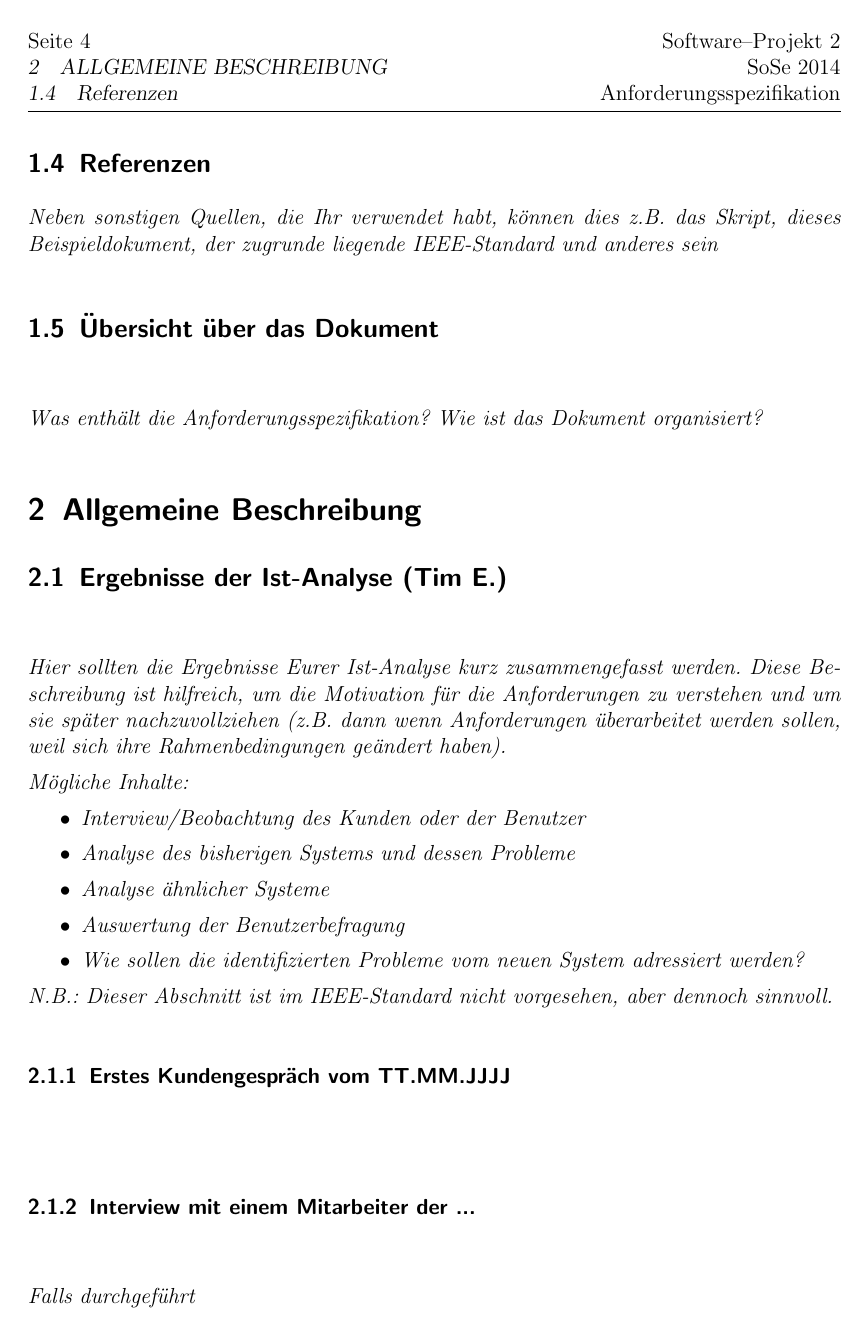
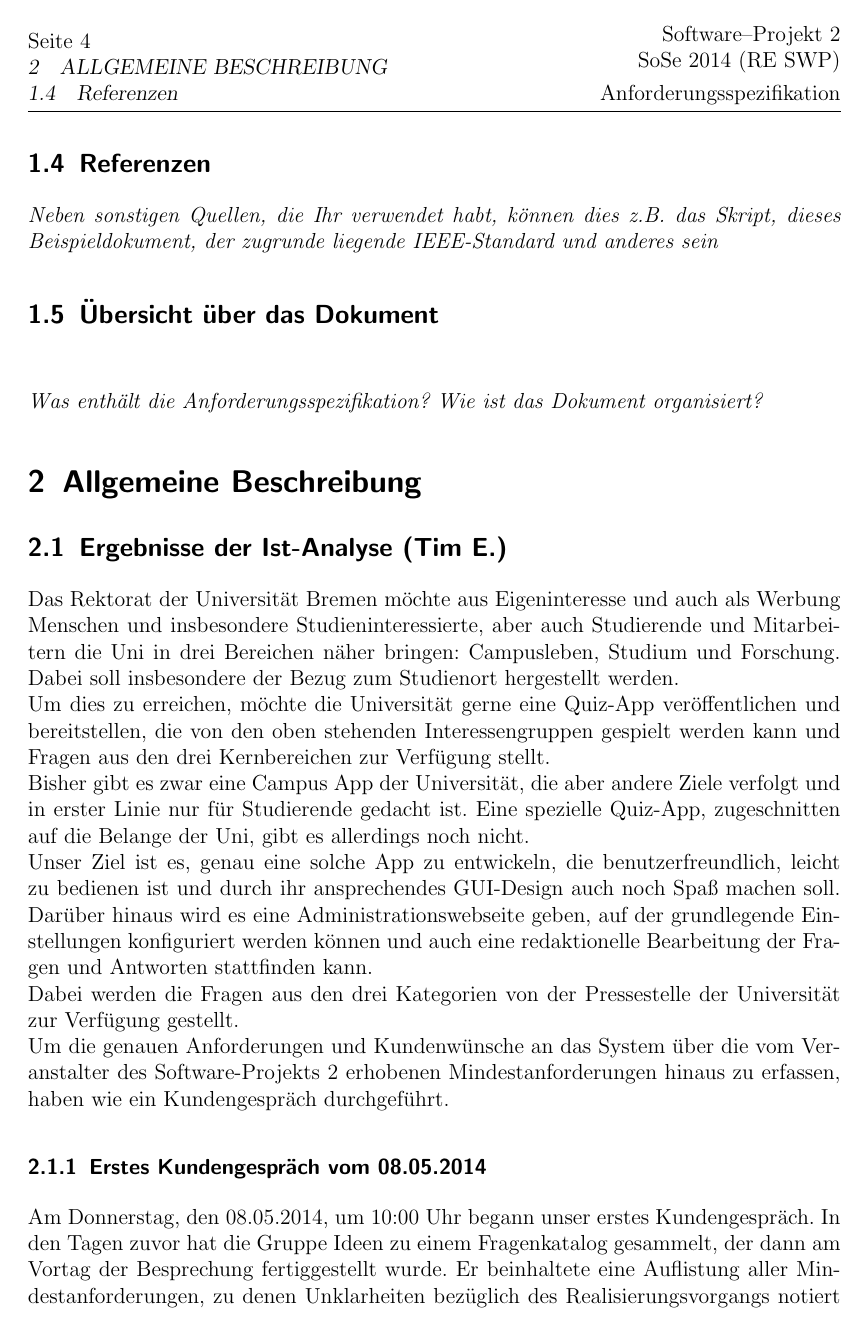
Before and after one commit to timeathotmail/Schibboleth, a LaTeX document (Abgaben/2-Anforderungsspezifikation/Anforderungsspezifikation-SCHIBBOLETH.tex): page 4 of 23 before the commit and page 4 of 24 after it. Compiled offline with pdfLaTeX.

Commit message:
ist-Analyse

```diff
--- a/Abgaben/2-Anforderungsspezifikation/Anforderungsspezifikation-SCHIBBOLETH.tex
+++ b/Abgaben/2-Anforderungsspezifikation/Anforderungsspezifikation-SCHIBBOLETH.tex
@@ -40,7 +40,7 @@
 
 \newcommand{\swp}[0]{\ifthenelse{\boolean{langversion}}%
 {Software--Projekt 2}{Software--Projekt 1}}
-\newcommand{\jahr}[0]{2014}
+\newcommand{\jahr}[0]{2014 (RE SWP)}
 \newcommand{\semester}[0]{\ifthenelse{\boolean{langversion}}{SoSe}{SoSe} \jahr}
 
 % Damit Latex nicht zu lange Zeilen produziert:
@@ -213,22 +213,16 @@ Version & Datum & Änderungen \\
 \label{ch:AllgemeineBeschreibung}
 
 \subsection{Ergebnisse der Ist-Analyse (Tim E.)}
-\nurlangversion
 
-  {\em Hier sollten die Ergebnisse Eurer Ist-Analyse kurz
-  zusammengefasst werden. Diese Beschreibung ist hilfreich, um die
-  Motivation für die Anforderungen zu verstehen und um sie später
-  nachzuvollziehen (z.B.\ dann wenn Anforderungen überarbeitet werden
-  sollen, weil sich ihre Rahmenbedingungen geändert haben).
+Das Rektorat der Universität Bremen möchte aus Eigeninteresse und auch als Werbung Menschen und insbesondere Studieninteressierte, aber auch Studierende und Mitarbeitern die Uni in drei Bereichen näher bringen: Campusleben, Studium und Forschung. Dabei soll insbesondere der Bezug zum Studienort hergestellt werden.\\
+Um dies zu erreichen, möchte die Universität gerne eine Quiz-App veröffentlichen und bereitstellen, die von den oben stehenden Interessengruppen gespielt werden kann und Fragen aus den drei Kernbereichen zur Verfügung stellt.\\
+Bisher gibt es zwar eine Campus App der Universität, die aber andere Ziele verfolgt und in erster Linie nur für Studierende gedacht ist. Eine spezielle Quiz-App, zugeschnitten auf die Belange der Uni, gibt es allerdings noch nicht. \\
+Unser Ziel ist es, genau eine solche App zu entwickeln, die benutzerfreundlich, leicht zu bedienen ist und durch ihr ansprechendes GUI-Design auch noch Spaß machen soll. Darüber hinaus wird es eine Administrationswebseite geben, auf der grundlegende Einstellungen konfiguriert werden können und auch eine redaktionelle Bearbeitung der Fragen und Antworten stattfinden kann.\\
+Dabei werden die Fragen aus den drei Kategorien von der Pressestelle der Universität zur Verfügung gestellt. \\
+Um die genauen Anforderungen und Kundenwünsche an das System über die vom Veranstalter des Software-Projekts 2 erhobenen Mindestanforderungen hinaus zu erfassen, haben wie ein Kundengespräch durchgeführt.
 
-  Mögliche Inhalte:
-  \begin{itemize}
-    \item Interview/Beobachtung des Kunden oder der Benutzer
-    \item Analyse des bisherigen Systems und dessen Probleme
-    \item Analyse ähnlicher Systeme
-    \item Auswertung der Benutzerbefragung
-    \item Wie sollen die identifizierten Probleme vom neuen System adressiert werden?
-  \end{itemize}
+\subsubsection{Erstes Kundengespräch vom 08.05.2014}
 
-  N.B.: Dieser Abschnitt ist im IEEE-Standard nicht vorgesehen, aber dennoch
-  sinnvoll.}
+Am Donnerstag, den 08.05.2014, um 10:00 Uhr begann unser erstes Kundengespräch. In den Tagen zuvor hat die Gruppe Ideen zu einem Fragenkatalog gesammelt, der dann am Vortag der Besprechung fertiggestellt wurde. Er beinhaltete eine Auflistung aller Mindestanforderungen, zu denen Unklarheiten bezüglich des Realisierungsvorgangs notiert wurden.
+
+Das offizielle Gespräch begann pünktlich um 10:00 Uhr. Leider gab es keine wirkliche Ordnung bei den gestellten Fragen, was es etwas schwer machte, die einzelnen Vorgänge strukturiert zu durchdenken.
@@ -238,10 +245,3 @@ Version & Datum & Änderungen \\
-\subsubsection{Erstes Kundengespräch vom TT.MM.JJJJ}
-\nurlangversion
-
-\subsubsection{Interview mit einem Mitarbeiter der ...}
-\nurlangversion
-
-{\em Falls durchgeführt}
 
 \subsubsection{Analyse eines ähnlichem Systems (Daniel Pupat)}
 
```
Also changed, not shown: Abgaben/2-Anforderungsspezifikation/Anforderungsspezifikation-SCHIBBOLETH.pdf, Abgaben/2-Anforderungsspezifikation/Anforderungsspezifikation-SCHIBBOLETH.tex (15 more changed lines), 3 other files.
